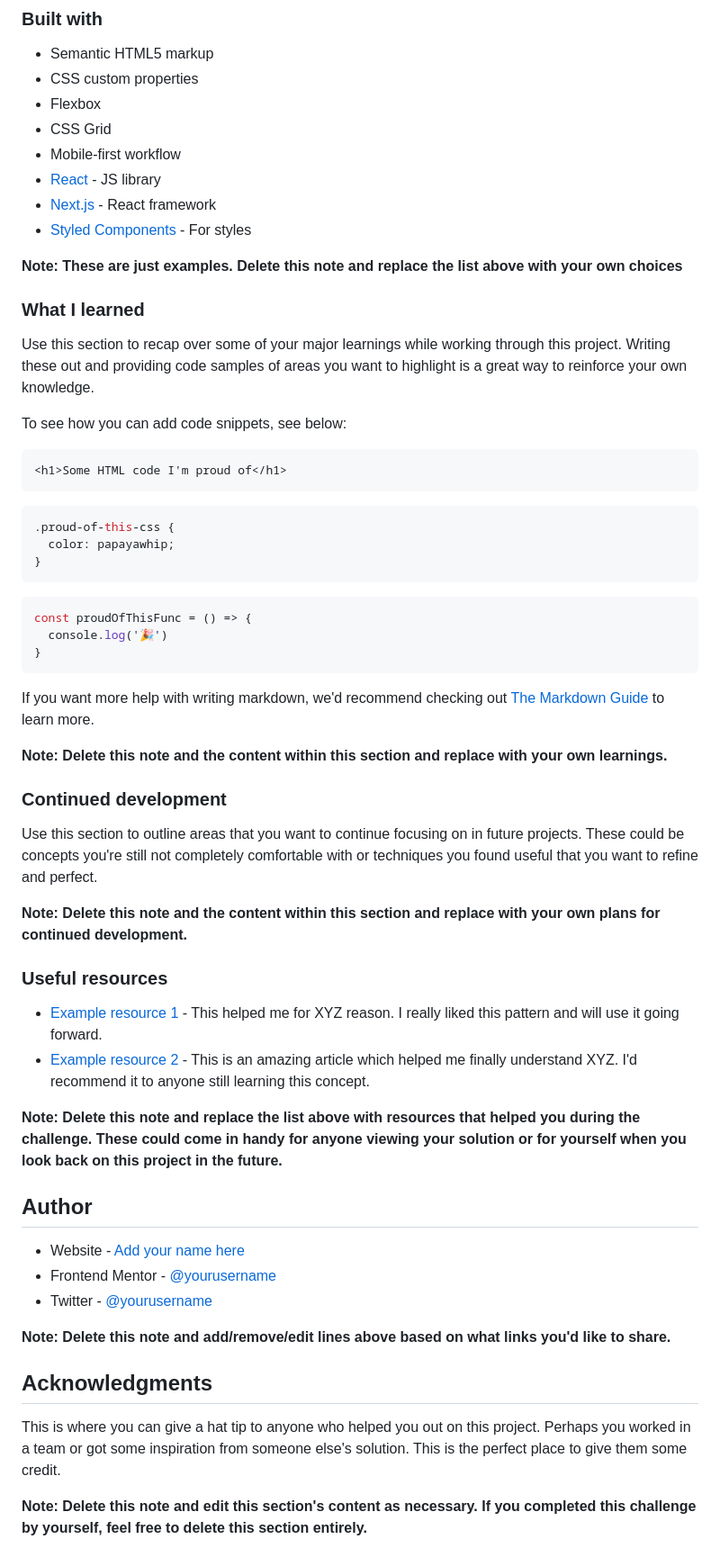
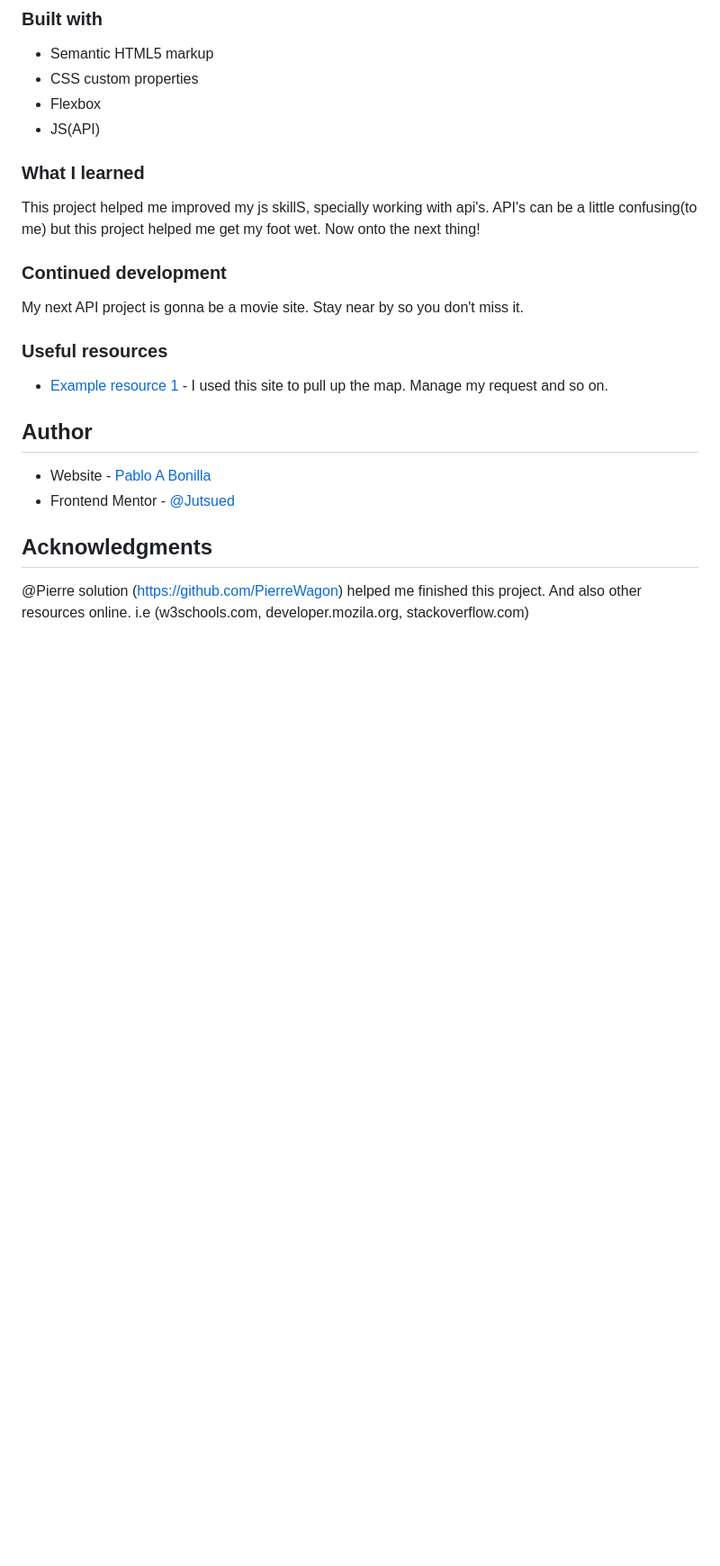
Before and after one commit to Jutsued/ip-address-tracker, a Markdown page: README-template.md, the part around the change printed below. Shown: that part at 90% size. Rendered like a GitHub page; blank space fills up the shorter version.

Commit message:
intro page updated

````diff
--- a/README-template.md
+++ b/README-template.md
@@ -53,61 +34,26 @@ Then crop/optimize/edit your image however you like, add it to your project, and
 - Semantic HTML5 markup
 - CSS custom properties
 - Flexbox
-- CSS Grid
-- Mobile-first workflow
-- [React](https://reactjs.org/) - JS library
-- [Next.js](https://nextjs.org/) - React framework
-- [Styled Components](https://styled-components.com/) - For styles
-
-**Note: These are just examples. Delete this note and replace the list above with your own choices**
+- JS(API)
 
 ### What I learned
 
-Use this section to recap over some of your major learnings while working through this project. Writing these out and providing code samples of areas you want to highlight is a great way to reinforce your own knowledge.
-
-To see how you can add code snippets, see below:
-
-```html
-<h1>Some HTML code I'm proud of</h1>
-```
-```css
-.proud-of-this-css {
-  color: papayawhip;
-}
-```
-```js
-const proudOfThisFunc = () => {
-  console.log('🎉')
-}
-```
-
-If you want more help with writing markdown, we'd recommend checking out [The Markdown Guide](https://www.markdownguide.org/) to learn more.
-
-**Note: Delete this note and the content within this section and replace with your own learnings.**
+This project helped me improved my js skillS, specially working with api's. API's can be a little confusing(to me) but this project helped me get my foot wet. Now onto the next thing!
 
 ### Continued development
 
-Use this section to outline areas that you want to continue focusing on in future projects. These could be concepts you're still not completely comfortable with or techniques you found useful that you want to refine and perfect.
+My next API project is gonna be a movie site. Stay near by so you don't miss it.
 
-**Note: Delete this note and the content within this section and replace with your own plans for continued development.**
 
 ### Useful resources
 
-- [Example resource 1](https://www.example.com) - This helped me for XYZ reason. I really liked this pattern and will use it going forward.
-- [Example resource 2](https://www.example.com) - This is an amazing article which helped me finally understand XYZ. I'd recommend it to anyone still learning this concept.
-
-**Note: Delete this note and replace the list above with resources that helped you during the challenge. These could come in handy for anyone viewing your solution or for yourself when you look back on this project in the future.**
+- [Example resource 1](https://www.mapbox.com/) - I used this site to pull up the map. Manage my request and so on.
 
 ## Author
 
-- Website - [Add your name here](https://www.your-site.com)
-- Frontend Mentor - [@yourusername](https://www.frontendmentor.io/profile/yourusername)
-- Twitter - [@yourusername](https://www.twitter.com/yourusername)
-
-**Note: Delete this note and add/remove/edit lines above based on what links you'd like to share.**
+- Website - [Pablo A Bonilla](https://github.com/Jutsued)
+- Frontend Mentor - [@Jutsued](https://www.frontendmentor.io/profile/Jutsued)
 
 ## Acknowledgments
 
-This is where you can give a hat tip to anyone who helped you out on this project. Perhaps you worked in a team or got some inspiration from someone else's solution. This is the perfect place to give them some credit.
-
-**Note: Delete this note and edit this section's content as necessary. If you completed this challenge by yourself, feel free to delete this section entirely.**
+@Pierre solution (https://github.com/PierreWagon) helped me finished this project. And also other resources online. i.e (w3schools.com, developer.mozila.org, stackoverflow.com)
````
Also changed, not shown: other parts of README-template.md (+3 -22 lines), screenshot.jpeg (added), 1 other file.
